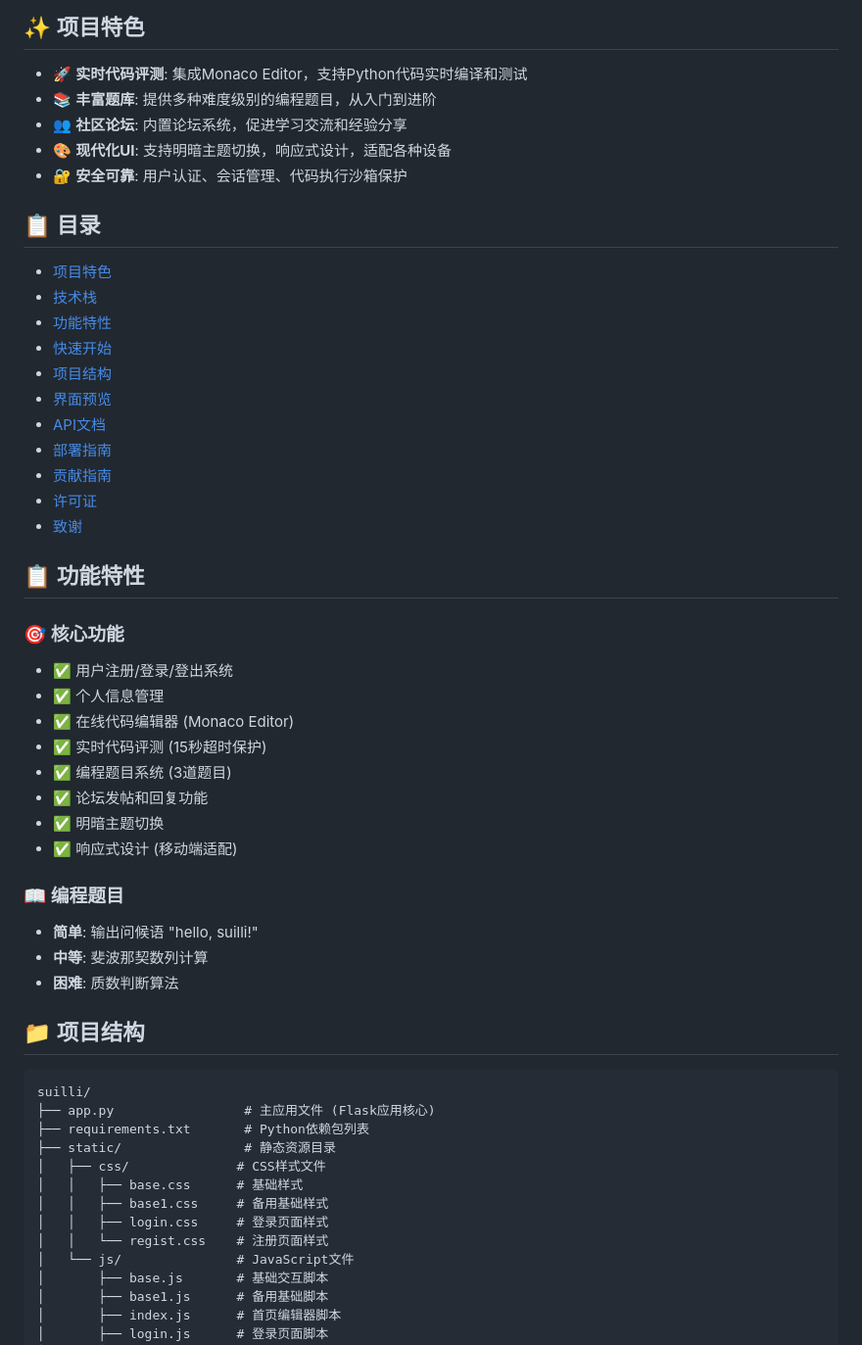
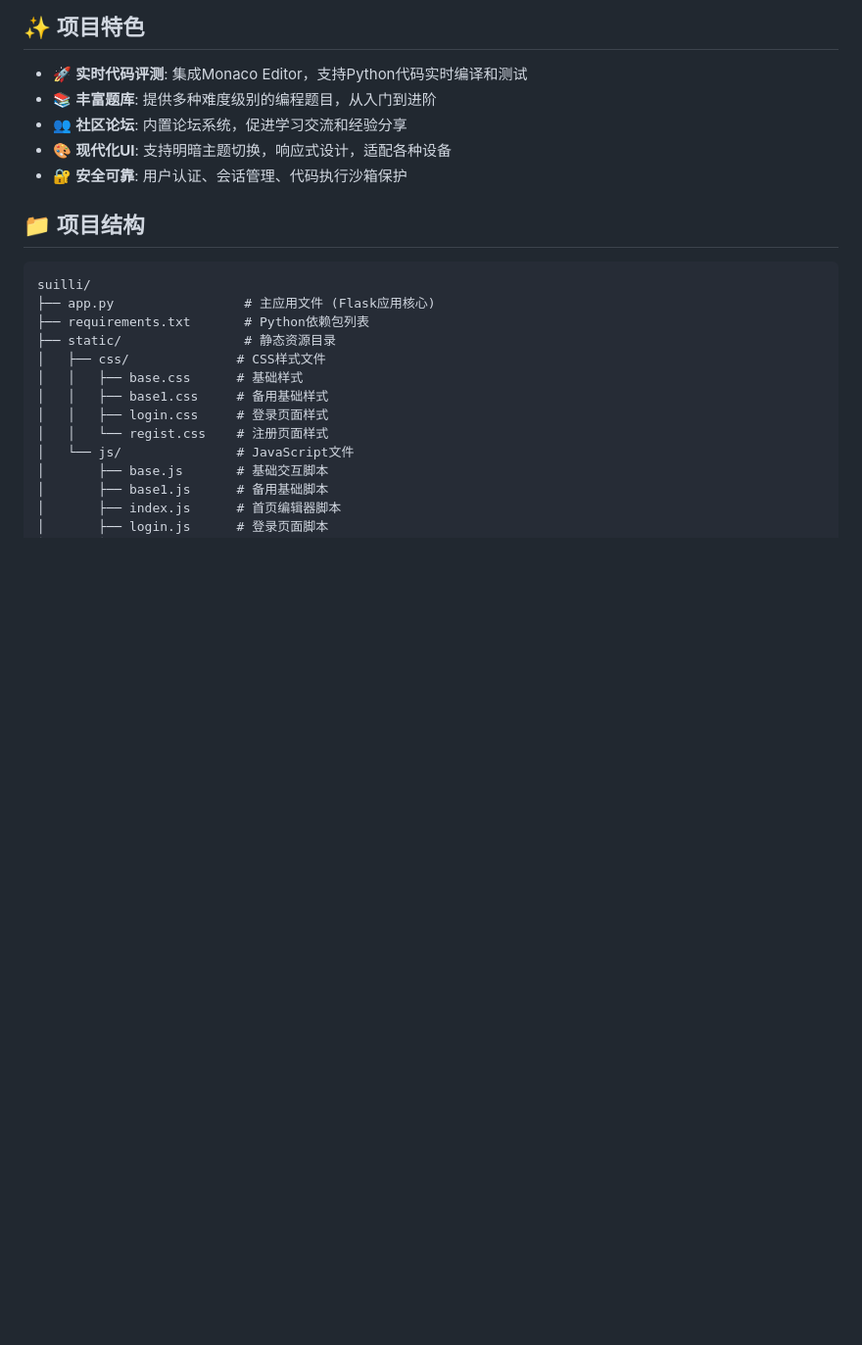
Before and after one commit to qingfeng3374-lab/suilli_Evapython, a Markdown page: README.md, the part around the change. Shown: that part at 98% size. Rendered like a GitHub page; blank space fills up the shorter version.

```diff
--- a/README.md
+++ b/README.md
@@ -22,35 +22,6 @@ Suilli是一款专为Python学习者打造的在线代码评测平台，致力
 - 👥 **社区论坛**: 内置论坛系统，促进学习交流和经验分享
 - 🎨 **现代化UI**: 支持明暗主题切换，响应式设计，适配各种设备
 - 🔐 **安全可靠**: 用户认证、会话管理、代码执行沙箱保护
-
-## 📋 目录
-
-- [项目特色](#-项目特色)
-- [技术栈](#-技术栈)
-- [功能特性](#-功能特性)
-- [快速开始](#-快速开始)
-- [项目结构](#-项目结构)
-- [界面预览](#-界面预览)
-- [API文档](#-api文档)
-- [部署指南](#-部署指南)
-- [贡献指南](#-贡献指南)
-- [许可证](#-许可证)
-- [致谢](#-致谢)
-## 📋 功能特性
-### 🎯 核心功能
-- ✅ 用户注册/登录/登出系统
-- ✅ 个人信息管理
-- ✅ 在线代码编辑器 (Monaco Editor)
-- ✅ 实时代码评测 (15秒超时保护)
-- ✅ 编程题目系统 (3道题目)
-- ✅ 论坛发帖和回复功能
-- ✅ 明暗主题切换
-- ✅ 响应式设计 (移动端适配)
-
-### 📖 编程题目
-- **简单**: 输出问候语 "hello, suilli!"
-- **中等**: 斐波那契数列计算
-- **困难**: 质数判断算法
 
 
 ## 📁 项目结构
```
